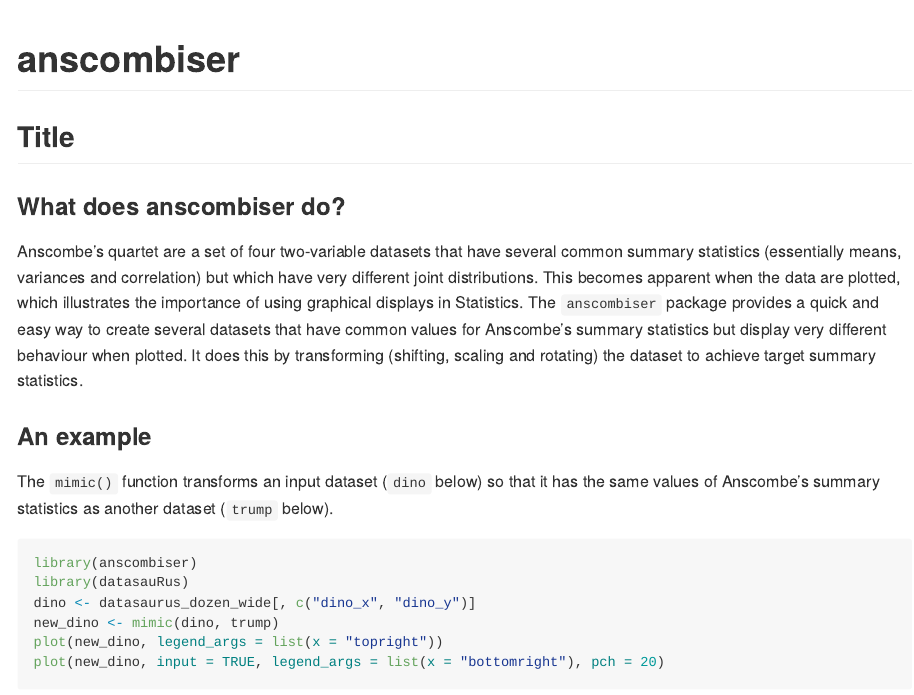
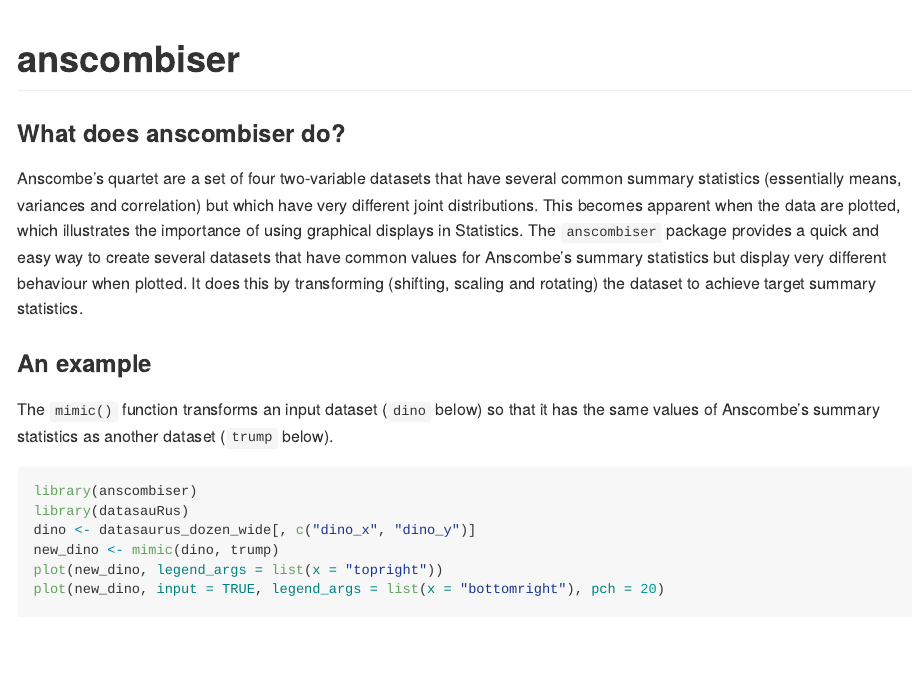
Before and after one commit to paulnorthrop/anscombiser, an R Markdown document (README.Rmd): the page in a window 1100 px wide, from its top. The pictures show the output file README.md that the author committed with the source, drawn offline in the style of GitHub; badge pictures from the web are left out.

Commit message:
Remove title

```diff
--- a/README.Rmd
+++ b/README.Rmd
@@ -21,8 +21,6 @@ knitr::opts_chunk$set(
 [![CRAN_Status_Badge](https://www.r-pkg.org/badges/version/anscombiser)](https://cran.r-project.org/package=anscombiser)
 [![Downloads (monthly)](https://cranlogs.r-pkg.org/badges/anscombiser?color=brightgreen)](https://cran.r-project.org/package=anscombiser)
 [![Downloads (total)](https://cranlogs.r-pkg.org/badges/grand-total/anscombiser?color=brightgreen)](https://cran.r-project.org/package=anscombiser)
-
-## Title
 
 ### What does anscombiser do?
 
```
Also changed, not shown: README.md.
